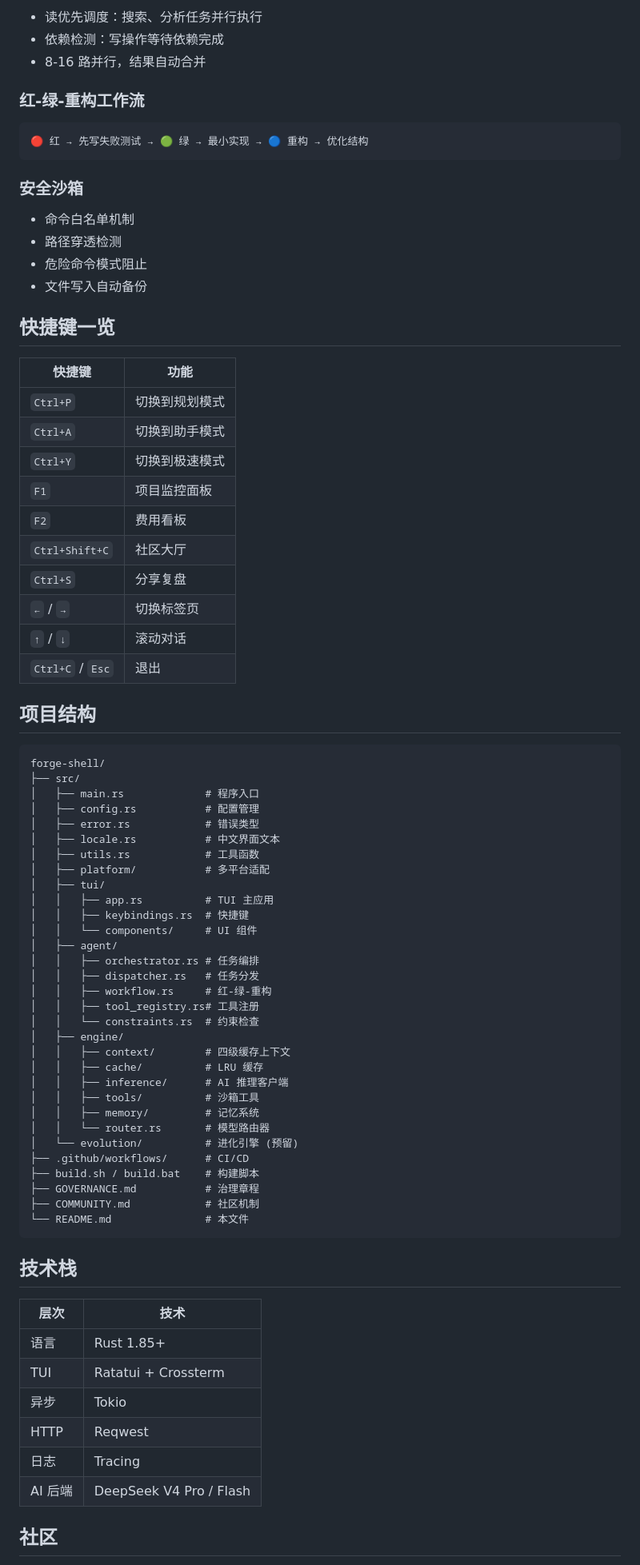
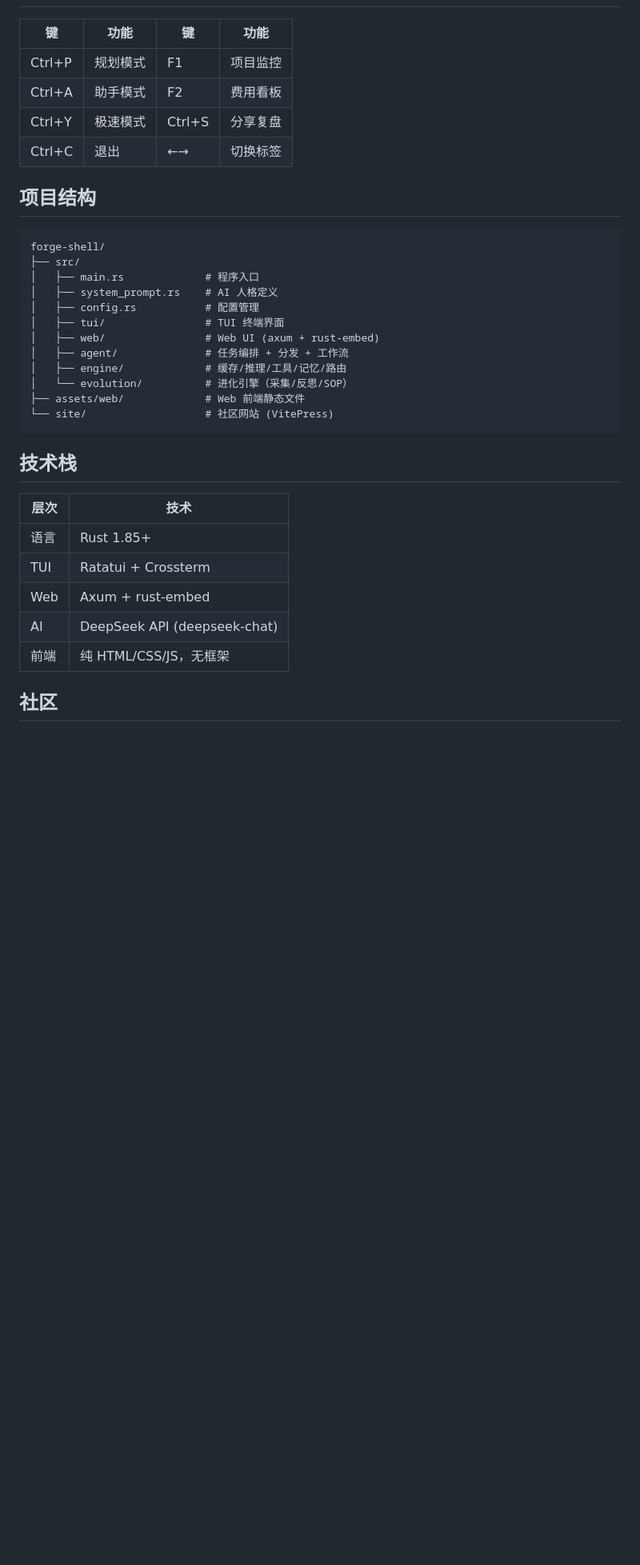
Before and after one commit to xiongshiguo/forge-shell, a Markdown page: README.md, the part around one of its changes. Shown at 80% size. Rendered like a GitHub page; blank space fills up the shorter version.

````diff
--- a/README.md
+++ b/README.md
@@ -91,34 +52,9 @@ L1: 系统提示词 (永久) → L2: 项目上下文 (跨会话) → L3: 会话
-- 读优先调度：搜索、分析任务并行执行
-- 依赖检测：写操作等待依赖完成
-- 8-16 路并行，结果自动合并
-
-### 红-绿-重构工作流
-
-```
-🔴 红 → 先写失败测试 → 🟢 绿 → 最小实现 → 🔵 重构 → 优化结构
-```
-
-### 安全沙箱
-
-- 命令白名单机制
-- 路径穿透检测
-- 危险命令模式阻止
-- 文件写入自动备份
-
-## 快捷键一览
-
-| 快捷键 | 功能 |
-|--------|------|
-| `Ctrl+P` | 切换到规划模式 |
-| `Ctrl+A` | 切换到助手模式 |
-| `Ctrl+Y` | 切换到极速模式 |
-| `F1` | 项目监控面板 |
-| `F2` | 费用看板 |
-| `Ctrl+Shift+C` | 社区大厅 |
-| `Ctrl+S` | 分享复盘 |
-| `←` / `→` | 切换标签页 |
-| `↑` / `↓` | 滚动对话 |
-| `Ctrl+C` / `Esc` | 退出 |
+| 键 | 功能 | 键 | 功能 |
+|----|------|----|------|
+| Ctrl+P | 规划模式 | F1 | 项目监控 |
+| Ctrl+A | 助手模式 | F2 | 费用看板 |
+| Ctrl+Y | 极速模式 | Ctrl+S | 分享复盘 |
+| Ctrl+C | 退出 | ←→ | 切换标签 |
 
 ## 项目结构
 
@@ -126,34 +62,15 @@ L1: 系统提示词 (永久) → L2: 项目上下文 (跨会话) → L3: 会话
 forge-shell/
 ├── src/
 │   ├── main.rs             # 程序入口
+│   ├── system_prompt.rs    # AI 人格定义
 │   ├── config.rs           # 配置管理
-│   ├── error.rs            # 错误类型
-│   ├── locale.rs           # 中文界面文本
-│   ├── utils.rs            # 工具函数
-│   ├── platform/           # 多平台适配
-│   ├── tui/
-│   │   ├── app.rs          # TUI 主应用
-│   │   ├── keybindings.rs  # 快捷键
-│   │   └── components/     # UI 组件
-│   ├── agent/
-│   │   ├── orchestrator.rs # 任务编排
-│   │   ├── dispatcher.rs   # 任务分发
-│   │   ├── workflow.rs     # 红-绿-重构
-│   │   ├── tool_registry.rs# 工具注册
-│   │   └── constraints.rs  # 约束检查
-│   ├── engine/
-│   │   ├── context/        # 四级缓存上下文
-│   │   ├── cache/          # LRU 缓存
-│   │   ├── inference/      # AI 推理客户端
-│   │   ├── tools/          # 沙箱工具
-│   │   ├── memory/         # 记忆系统
-│   │   └── router.rs       # 模型路由器
-│   └── evolution/          # 进化引擎 (预留)
-├── .github/workflows/      # CI/CD
-├── build.sh / build.bat    # 构建脚本
-├── GOVERNANCE.md           # 治理章程
-├── COMMUNITY.md            # 社区机制
-└── README.md               # 本文件
+│   ├── tui/                # TUI 终端界面
+│   ├── web/                # Web UI (axum + rust-embed)
+│   ├── agent/              # 任务编排 + 分发 + 工作流
+│   ├── engine/             # 缓存/推理/工具/记忆/路由
+│   └── evolution/          # 进化引擎（采集/反思/SOP）
+├── assets/web/             # Web 前端静态文件
+└── site/                   # 社区网站 (VitePress)
 ```
 
 ## 技术栈
@@ -162,10 +79,9 @@ forge-shell/
 |------|------|
 | 语言 | Rust 1.85+ |
 | TUI | Ratatui + Crossterm |
-| 异步 | Tokio |
-| HTTP | Reqwest |
-| 日志 | Tracing |
-| AI 后端 | DeepSeek V4 Pro / Flash |
+| Web | Axum + rust-embed |
+| AI | DeepSeek API (deepseek-chat) |
+| 前端 | 纯 HTML/CSS/JS，无框架 |
 
 ## 社区
 
````
Also changed, not shown: other parts of README.md (+39 -102 lines).
